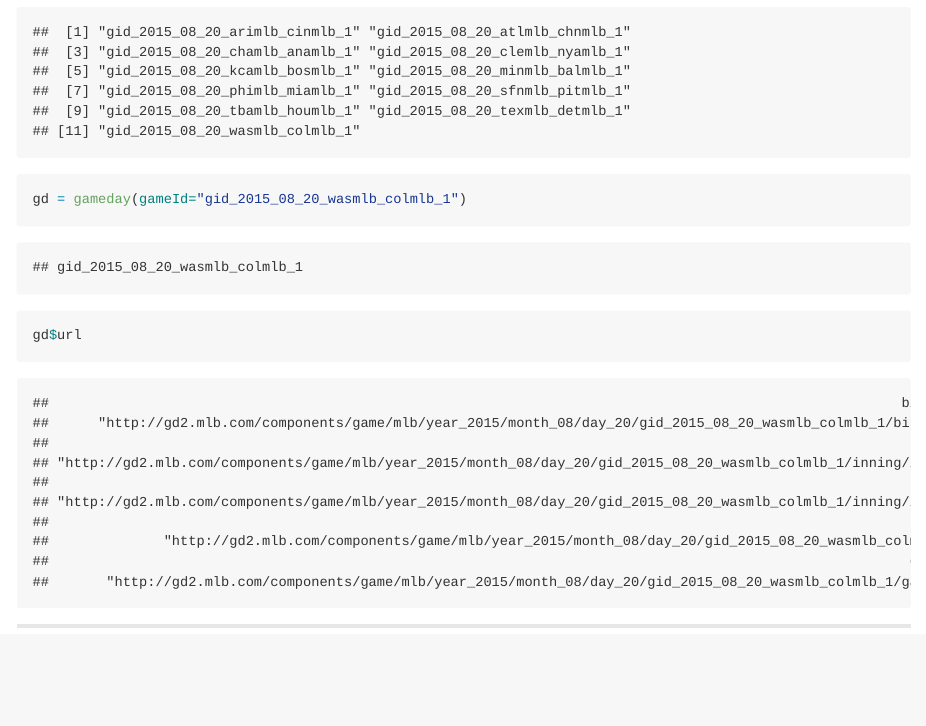
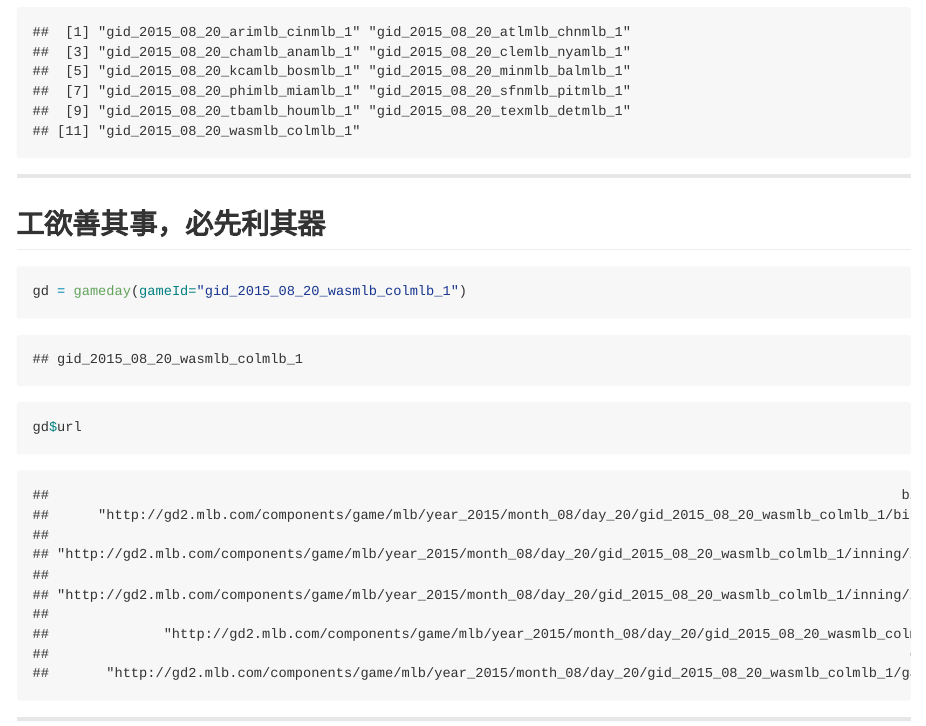
Before and after one commit to suensummit/lightning-DSC2015-R, an R Markdown document (index.Rmd): the page in a window 1100 px wide, from 2230 px down. The pictures show the output file index.md that the author committed with the source, drawn offline in the style of GitHub; long lines of code are wrapped.

Commit message:
publishing deck

````diff
--- a/index.Rmd
+++ b/index.Rmd
@@ -67,6 +67,13 @@ head(filter(Pitching, playerID == "wangch01"))
 # install_github("openWAR", "beanumber")
 require(openWAR)
 getGameIds(date=as.Date("2015-08-20"))
+```
+
+---
+
+## 工欲善其事，必先利其器
+
+```{r}
 gd = gameday(gameId="gid_2015_08_20_wasmlb_colmlb_1")
 gd$url
 ```
````
Also changed, not shown: assets/fig/unnamed-chunk-7-1.png (added), index.html, index.md.
